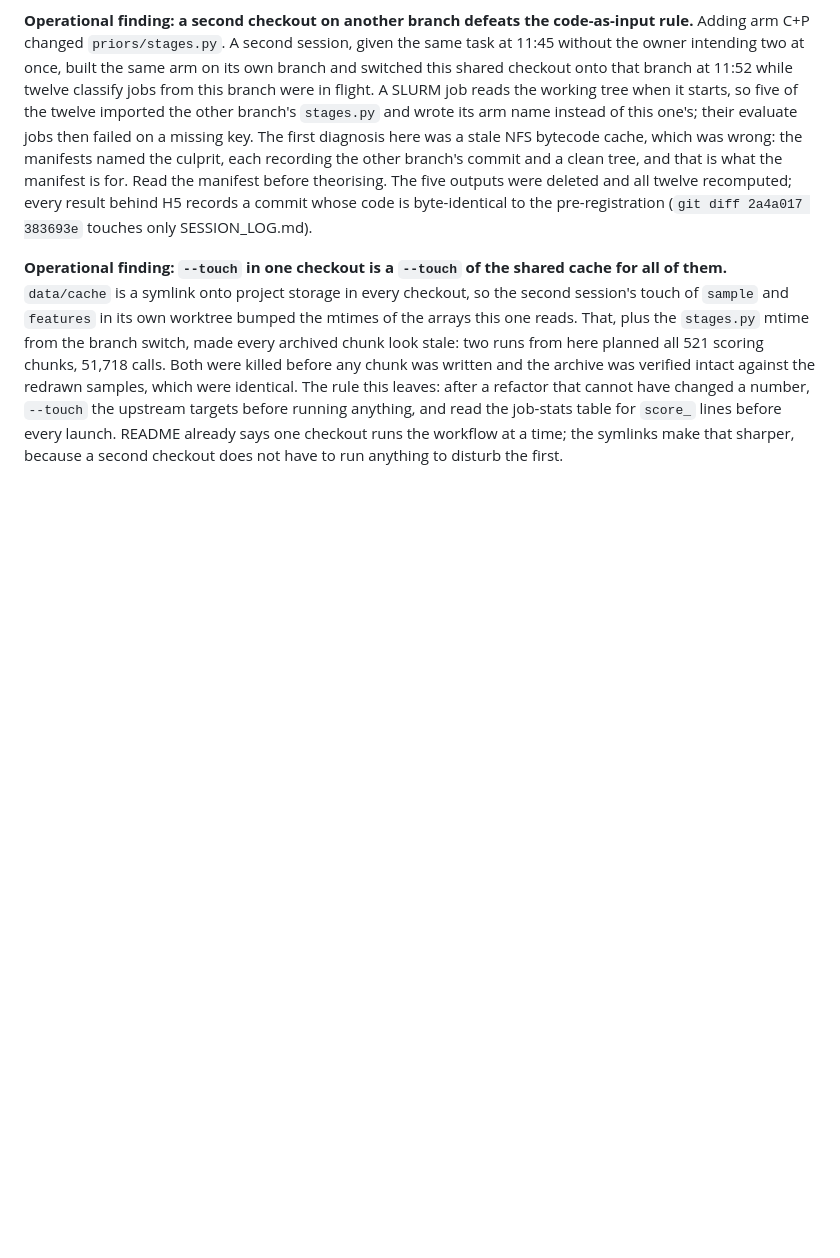
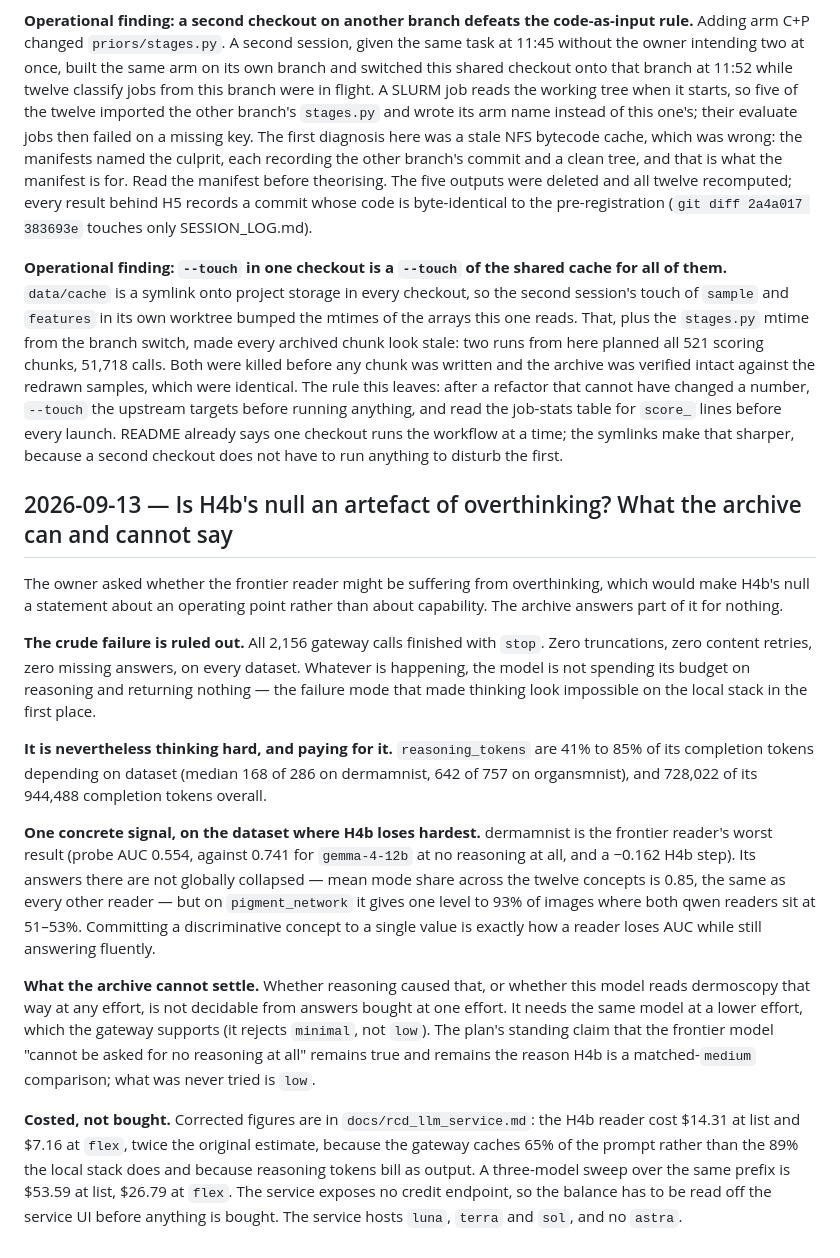
Before and after one commit to dhudsmith/textbook_priors, a Markdown page: CHANGELOG.md, the part around the change. GitHub-like rendering; blank space fills up the shorter version.

```diff
--- a/CHANGELOG.md
+++ b/CHANGELOG.md
@@ -1205,3 +1205,38 @@ identical. The rule this leaves: after a refactor that cannot have changed a num
 upstream targets before running anything, and read the job-stats table for `score_` lines before
 every launch. README already says one checkout runs the workflow at a time; the symlinks make that
 sharper, because a second checkout does not have to run anything to disturb the first.
+
+## 2026-09-13 — Is H4b's null an artefact of overthinking? What the archive can and cannot say
+
+The owner asked whether the frontier reader might be suffering from overthinking, which would make
+H4b's null a statement about an operating point rather than about capability. The archive answers
+part of it for nothing.
+
+**The crude failure is ruled out.** All 2,156 gateway calls finished with `stop`. Zero truncations,
+zero content retries, zero missing answers, on every dataset. Whatever is happening, the model is
+not spending its budget on reasoning and returning nothing — the failure mode that made thinking
+look impossible on the local stack in the first place.
+
+**It is nevertheless thinking hard, and paying for it.** `reasoning_tokens` are 41% to 85% of its
+completion tokens depending on dataset (median 168 of 286 on dermamnist, 642 of 757 on organsmnist),
+and 728,022 of its 944,488 completion tokens overall.
+
+**One concrete signal, on the dataset where H4b loses hardest.** dermamnist is the frontier reader's
+worst result (probe AUC 0.554, against 0.741 for `gemma-4-12b` at no reasoning at all, and a
+−0.162 H4b step). Its answers there are not globally collapsed — mean mode share across the twelve
+concepts is 0.85, the same as every other reader — but on `pigment_network` it gives one level to
+93% of images where both qwen readers sit at 51–53%. Committing a discriminative concept to a
+single value is exactly how a reader loses AUC while still answering fluently.
+
+**What the archive cannot settle.** Whether reasoning caused that, or whether this model reads
+dermoscopy that way at any effort, is not decidable from answers bought at one effort. It needs the
+same model at a lower effort, which the gateway supports (it rejects `minimal`, not `low`). The
+plan's standing claim that the frontier model "cannot be asked for no reasoning at all" remains
+true and remains the reason H4b is a matched-`medium` comparison; what was never tried is `low`.
+
+**Costed, not bought.** Corrected figures are in `docs/rcd_llm_service.md`: the H4b reader cost
+$14.31 at list and $7.16 at `flex`, twice the original estimate, because the gateway caches 65% of
+the prompt rather than the 89% the local stack does and because reasoning tokens bill as output.
+A three-model sweep over the same prefix is $53.59 at list, $26.79 at `flex`. The service exposes
+no credit endpoint, so the balance has to be read off the service UI before anything is bought.
+The service hosts `luna`, `terra` and `sol`, and no `astra`.
```
Also changed, not shown: SESSION_LOG.md (+18 -0 lines), docs/rcd_llm_service.md (+39 -3 lines).
